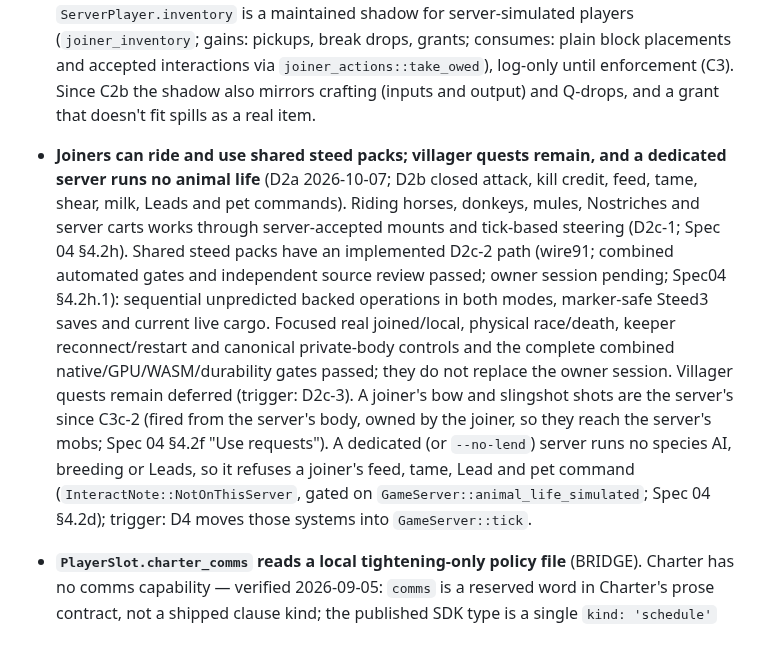
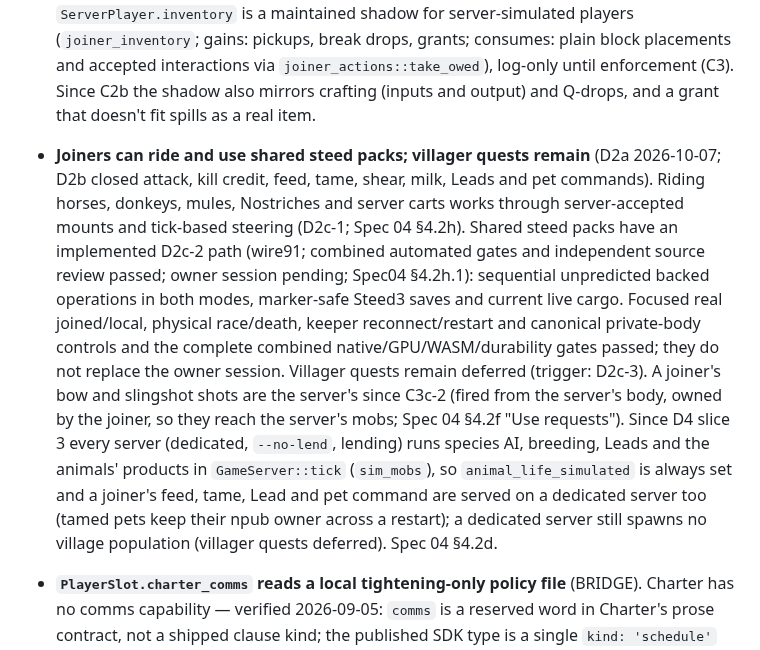
Before and after one commit to decented/axenstax, a Markdown page: CLAUDE.md, the part around one of its changes. Drawn GitHub-style.

Commit message:
CLAUDE.md: a lent world's mob simulation is the server's, and every server runs the animals' life

```diff
--- a/CLAUDE.md
+++ b/CLAUDE.md
@@ -365,5 +365,5 @@ Every piece of code must be either **concrete** (production-grade, spec-aligned,
 - **`--no-lend` escape hatch** (BRIDGE, D1 2026-10-06, one release). A host started with `--no-lend` keeps an OWNING server with a second copy of the world, and everything only that path needs: the `HostWorld::Owned` branch of `GameState::tick_hosted_server`, the host→server block-entity mirror (`HostedServer::mirror_host_world_state`), the server's 3×3 refill round joiners (`column_refill_per_tick`), `join_spawn`'s column generation, and the host loopback's generate-apply-evict for a server change in a column the host client has not loaded, and, since C3b-1, a `--no-lend` host's `mirror_host_world_state` overwrites a joiner's changes to shared containers, and, since C3b-2, the five block-use blocks (composter, drying rack, campfire, item frame, hive) split between the host's and the server's copies (neither sees the other's frames, fuel or food; a joiner's food never cooks there), and, since C3c-2, a joiner's shots and carts live only in the server's copy (the host never sees them, and a joiner's cart can stand on a rail where the host's cart stands in the other copy). Trigger: delete all of it together one release after D1 ships (after the owner's hosted-ON playtest). Spec 01 §4.1.3.
 - **`ServerPlayer` vs `PlayerSlot` duplication** (BRIDGE in server.rs). Save path uses raw ServerPlayer fields rather than PlayerSlot; the two structs will drift. Joiner saves are now server-authoritative per npub on the operator's machine (Sidecar, protocol v87). Joiner saves carry the window's correction debt (v2, protocol v88); v1 records load as obligation-incomplete. Trigger: when save becomes server-authoritative. D2a consequences, same trigger: a joiner's armour points (`InputPacket.armour_points`) are client-asserted and its own health changes (`InputPacket.health_delta`) are reported losses only (eating, regen, starvation and the sleep heal are server-run since C2a), and armour durability does not wear from the hits the server lands on a joiner. Since C1 (protocol v72), `ServerPlayer.inventory` is a maintained shadow for server-simulated players (`joiner_inventory`; gains: pickups, break drops, grants; consumes: plain block placements and accepted interactions via `joiner_actions::take_owed`), log-only until enforcement (C3). Since C2b the shadow also mirrors crafting (inputs and output) and Q-drops, and a grant that doesn't fit spills as a real item.
-- **Joiners can ride and use shared steed packs; villager quests remain, and a dedicated server runs no animal life** (D2a 2026-10-07; D2b closed attack, kill credit, feed, tame, shear, milk, Leads and pet commands). Riding horses, donkeys, mules, Nostriches and server carts works through server-accepted mounts and tick-based steering (D2c-1; Spec 04 §4.2h). Shared steed packs have an implemented D2c-2 path (wire91; combined automated gates and independent source review passed; owner session pending; Spec04 §4.2h.1): sequential unpredicted backed operations in both modes, marker-safe Steed3 saves and current live cargo. Focused real joined/local, physical race/death, keeper reconnect/restart and canonical private-body controls and the complete combined native/GPU/WASM/durability gates passed; they do not replace the owner session. Villager quests remain deferred (trigger: D2c-3). A joiner's bow and slingshot shots are the server's since C3c-2 (fired from the server's body, owned by the joiner, so they reach the server's mobs; Spec 04 §4.2f "Use requests"). A dedicated (or `--no-lend`) server runs no species AI, breeding or Leads, so it refuses a joiner's feed, tame, Lead and pet command (`InteractNote::NotOnThisServer`, gated on `GameServer::animal_life_simulated`; Spec 04 §4.2d); trigger: D4 moves those systems into `GameServer::tick`.
+- **Joiners can ride and use shared steed packs; villager quests remain** (D2a 2026-10-07; D2b closed attack, kill credit, feed, tame, shear, milk, Leads and pet commands). Riding horses, donkeys, mules, Nostriches and server carts works through server-accepted mounts and tick-based steering (D2c-1; Spec 04 §4.2h). Shared steed packs have an implemented D2c-2 path (wire91; combined automated gates and independent source review passed; owner session pending; Spec04 §4.2h.1): sequential unpredicted backed operations in both modes, marker-safe Steed3 saves and current live cargo. Focused real joined/local, physical race/death, keeper reconnect/restart and canonical private-body controls and the complete combined native/GPU/WASM/durability gates passed; they do not replace the owner session. Villager quests remain deferred (trigger: D2c-3). A joiner's bow and slingshot shots are the server's since C3c-2 (fired from the server's body, owned by the joiner, so they reach the server's mobs; Spec 04 §4.2f "Use requests"). Since D4 slice 3 every server (dedicated, `--no-lend`, lending) runs species AI, breeding, Leads and the animals' products in `GameServer::tick` (`sim_mobs`), so `animal_life_simulated` is always set and a joiner's feed, tame, Lead and pet command are served on a dedicated server too (tamed pets keep their npub owner across a restart); a dedicated server still spawns no village population (villager quests deferred). Spec 04 §4.2d.
 - **`PlayerSlot.charter_comms` reads a local tightening-only policy file** (BRIDGE). Charter has no comms capability — verified 2026-09-05: `comms` is a reserved word in Charter's prose contract, not a shipped clause kind; the published SDK type is a single `kind: 'schedule'` literal. Since 2026-09-28 the file can only LOWER a player's ceiling below the safe default (`Approved`), never raise it — the old self-named `guardian_npub` signature proved nothing, so it is ignored. Raising waits for a real capability boundary. Trigger: the Charter comms clause shipping upstream, or a Signet guardian attestation. See `docs/foundations/2026-09-05-world-chat.md §3.3`.
 
```
Also changed, not shown: other parts of CLAUDE.md (+2 -2 lines).
